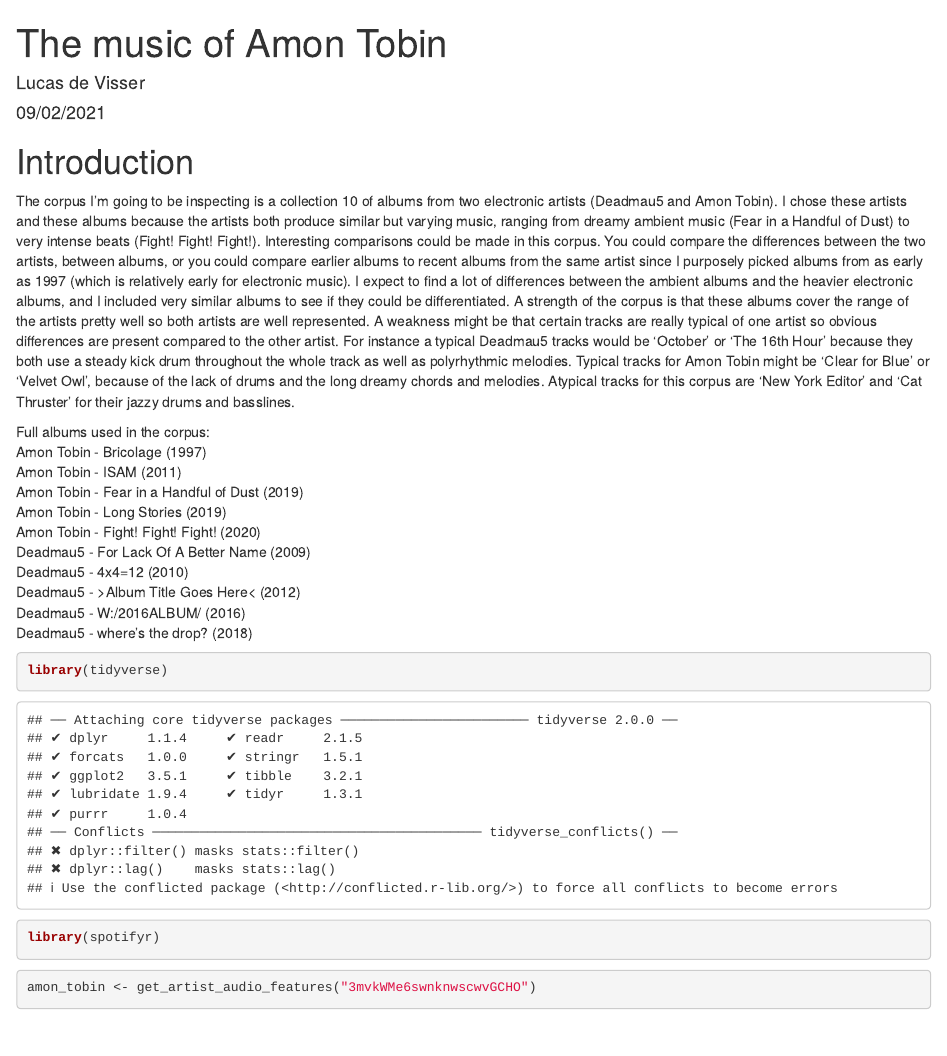
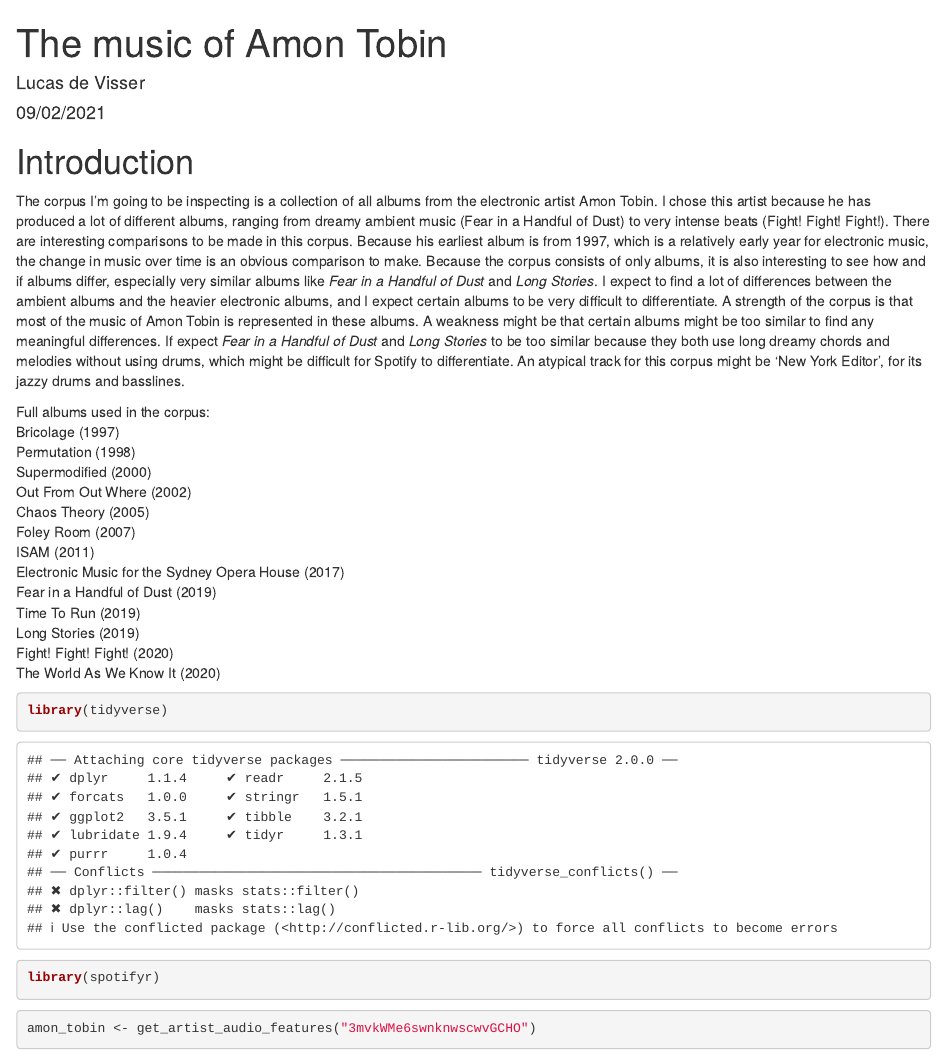
Before and after one commit to LucasdeVisser/Comp_musicol, an R Markdown document (index.Rmd): the page in a window 1100 px wide, from its top. Rendered offline with R 4.5, knitr and Pandoc, with nearby package versions; some code elsewhere in the file could not run offline.

Commit message:
Changed introduction and added titles to certain graphs

````diff
--- a/index.Rmd
+++ b/index.Rmd
@@ -6,19 +6,22 @@
 ---
 
 # Introduction
-The corpus I'm going to be inspecting is a collection 10 of albums from two electronic artists (Deadmau5 and Amon Tobin). I chose these artists and these albums because the artists both produce similar but varying music, ranging from dreamy ambient music (Fear in a Handful of Dust) to very intense beats (Fight! Fight! Fight!). Interesting comparisons could be made in this corpus. You could compare the differences between the two artists, between albums, or you could compare earlier albums to recent albums from the same artist since I purposely picked albums from as early as 1997 (which is relatively early for electronic music). I expect to find a lot of differences between the ambient albums and the heavier electronic albums, and I included very similar albums to see if they could be differentiated. A strength of the corpus is that these albums cover the range of the artists pretty well so both artists are well represented. A weakness might be that certain tracks are really typical of one artist so obvious differences are present compared to the other artist. For instance a typical Deadmau5 tracks would be ‘October’ or ‘The 16th Hour’ because they both use a steady  kick drum throughout the whole track as well as polyrhythmic melodies. Typical tracks for Amon Tobin might be ‘Clear for Blue’ or ‘Velvet Owl’, because of the lack of drums and the long dreamy chords and melodies. Atypical tracks for this corpus are ‘New York Editor’ and ‘Cat Thruster’ for their jazzy drums and basslines.
+The corpus I'm going to be inspecting is a collection of all albums from the electronic artist Amon Tobin. I chose this artist because he has produced a lot of different albums, ranging from dreamy ambient music (Fear in a Handful of Dust) to very intense beats (Fight! Fight! Fight!). There are interesting comparisons to be made in this corpus. Because his earliest album is from 1997, which is a relatively early year for electronic music, the change in music over time is an obvious comparison to make. Because the corpus consists of only albums, it is also interesting to see how and if albums differ, especially very similar albums like *Fear in a Handful of Dust* and  *Long Stories*. I expect to find a lot of differences between the ambient albums and the heavier electronic albums, and I expect certain albums to be very difficult to differentiate. A strength of the corpus is that most of the music of Amon Tobin is represented in these albums. A weakness might be that certain albums might be too similar to find any meaningful differences. If expect *Fear in a Handful of Dust* and  *Long Stories* to be too similar because they both use long dreamy chords and melodies without using drums, which might be difficult for Spotify to differentiate. An atypical track for this corpus might be ‘New York Editor’, for its jazzy drums and basslines.
 
 Full albums used in the corpus:
-Amon Tobin - Bricolage (1997)
-Amon Tobin - ISAM (2011)
-Amon Tobin - Fear in a Handful of Dust (2019)
-Amon Tobin - Long Stories (2019)
-Amon Tobin - Fight! Fight! Fight! (2020)
-Deadmau5 - For Lack Of A Better Name (2009)
-Deadmau5 - 4x4=12 (2010)
-Deadmau5 - >Album Title Goes Here< (2012)
-Deadmau5 - W:/2016ALBUM/ (2016)
-Deadmau5 - where's the drop? (2018)
+Bricolage (1997)
+Permutation (1998)
+Supermodified (2000)
+Out From Out Where (2002)
+Chaos Theory (2005)
+Foley Room (2007)
+ISAM (2011)
+Electronic Music for the Sydney Opera House (2017)
+Fear in a Handful of Dust (2019)
+Time To Run (2019)
+Long Stories (2019)
+Fight! Fight! Fight! (2020)
+The World As We Know It (2020)
 
 ```{r}
 library(tidyverse)
````
Also changed, not shown: index.html, index.Rmd (4 more changed lines).
